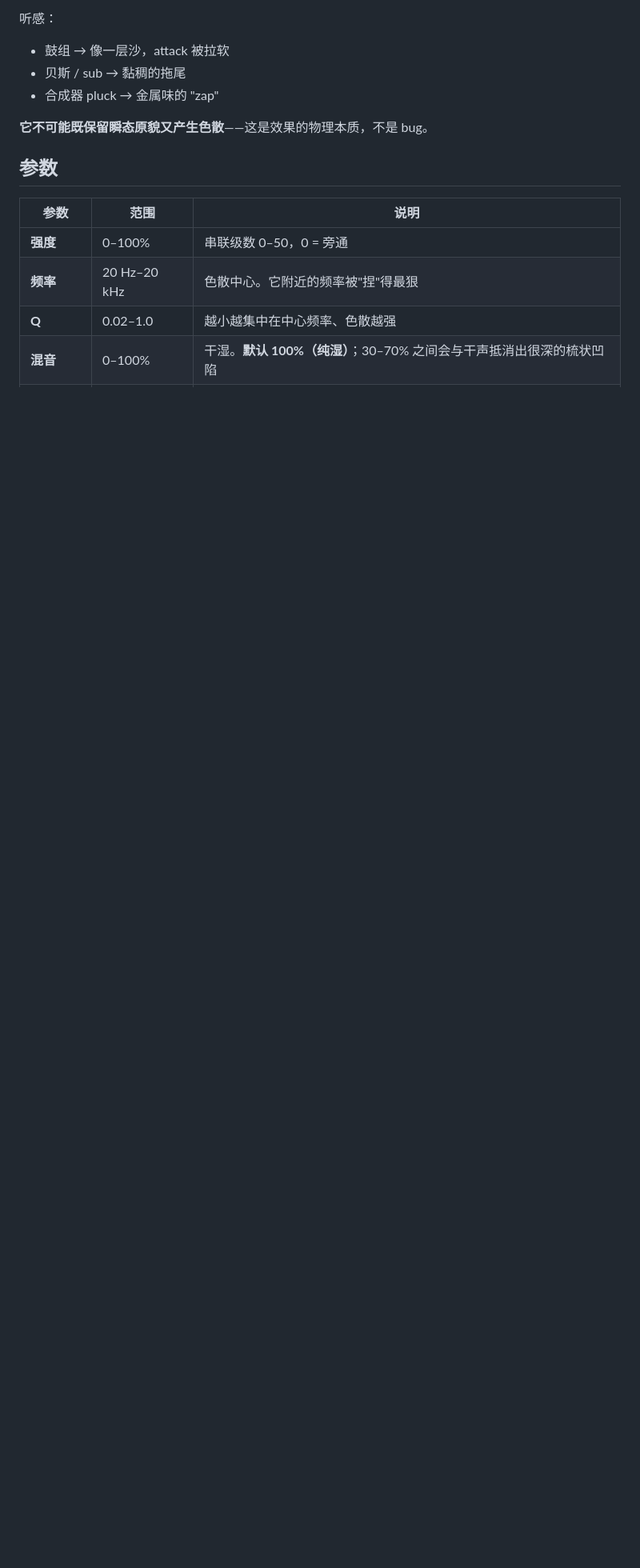
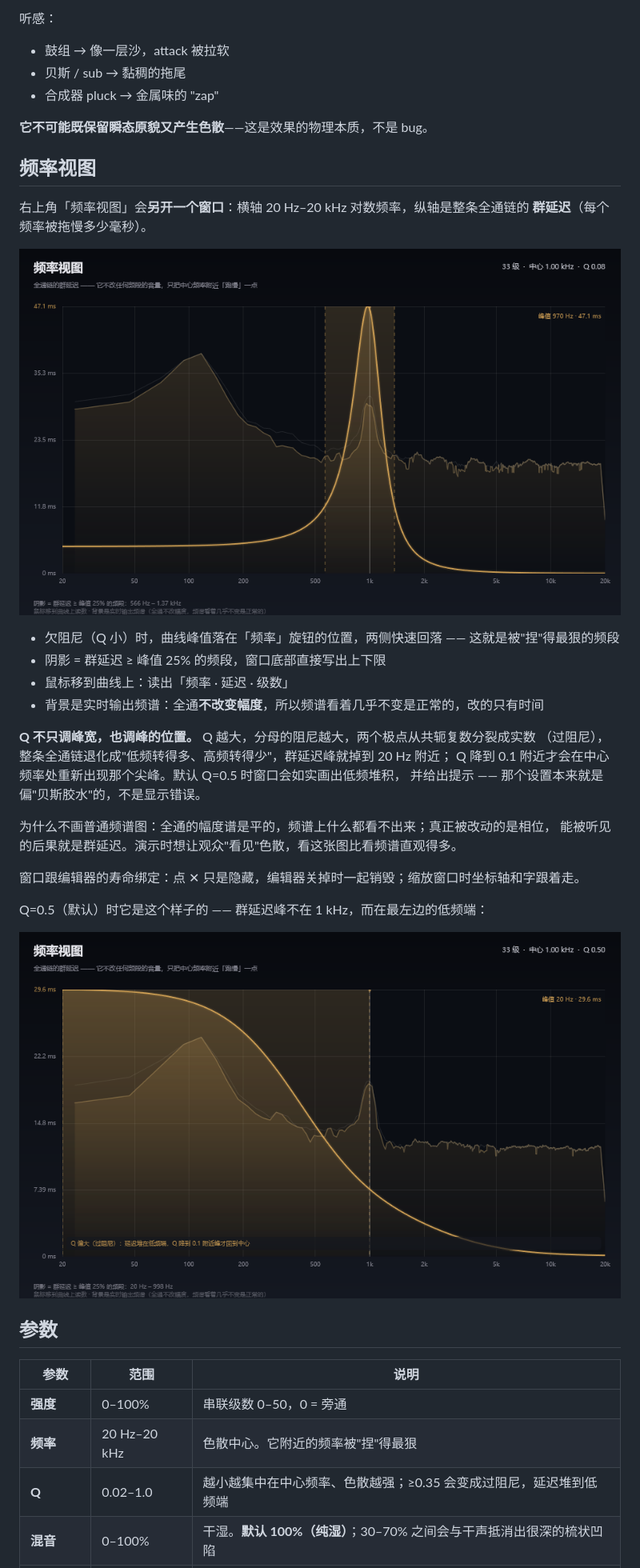
Before and after one commit to xluo57992/prism, a Markdown page: README.md, the part around one of its changes. Shown at 80% size. Rendered like a GitHub page; pictures changed too: docs/ui-frequency-view-damped.png (added), docs/ui-frequency-view.png (added); blank space fills up the shorter version.

```diff
--- a/README.md
+++ b/README.md
@@ -21,13 +21,39 @@
 
 **它不可能既保留瞬态原貌又产生色散**——这是效果的物理本质，不是 bug。
 
+## 频率视图
+
+右上角「频率视图」会**另开一个窗口**：横轴 20 Hz–20 kHz 对数频率，纵轴是整条全通链的
+**群延迟**（每个频率被拖慢多少毫秒）。
+
+![频率视图](docs/ui-frequency-view.png)
+
+- 欠阻尼（Q 小）时，曲线峰值落在「频率」旋钮的位置，两侧快速回落 —— 这就是被"捏"得最狠的频段
+- 阴影 = 群延迟 ≥ 峰值 25% 的频段，窗口底部直接写出上下限
+- 鼠标移到曲线上：读出「频率 · 延迟 · 级数」
+- 背景是实时输出频谱：全通**不改变幅度**，所以频谱看着几乎不变是正常的，改的只有时间
+
+**Q 不只调峰宽，也调峰的位置。** Q 越大，分母的阻尼越大，两个极点从共轭复数分裂成实数
+（过阻尼），整条全通链退化成"低频转得多、高频转得少"，群延迟峰就掉到 20 Hz 附近；
+Q 降到 0.1 附近才会在中心频率处重新出现那个尖峰。默认 Q=0.5 时窗口会如实画出低频堆积，
+并给出提示 —— 那个设置本来就是偏"贝斯胶水"的，不是显示错误。
+
+为什么不画普通频谱图：全通的幅度谱是平的，频谱上什么都看不出来；真正被改动的是相位，
+能被听见的后果就是群延迟。演示时想让观众"看见"色散，看这张图比看频谱直观得多。
+
+窗口跟编辑器的寿命绑定：点 ✕ 只是隐藏，编辑器关掉时一起销毁；缩放窗口时坐标轴和字跟着走。
+
+Q=0.5（默认）时它是这个样子的 —— 群延迟峰不在 1 kHz，而在最左边的低频端：
+
+![默认 Q=0.5：过阻尼，延迟堆在低频端](docs/ui-frequency-view-damped.png)
+
 ## 参数
 
 | 参数 | 范围 | 说明 |
 |---|---|---|
 | **强度** | 0–100% | 串联级数 0–50，0 = 旁通 |
 | **频率** | 20 Hz–20 kHz | 色散中心。它附近的频率被"捏"得最狠 |
-| **Q** | 0.02–1.0 | 越小越集中在中心频率、色散越强 |
+| **Q** | 0.02–1.0 | 越小越集中在中心频率、色散越强；≥0.35 会变成过阻尼，延迟堆到低频端 |
 | **混音** | 0–100% | 干湿。**默认 100%（纯湿）**；30–70% 之间会与干声抵消出很深的梳状凹陷 |
 | **输出增益** | ±24 dB | 仅用于 A/B 对齐响度 |
 | **总开关** | on/off | 旁通（逐样本直通）。关闭时界面上的光谱会收回棱镜 |
```
Also changed, not shown: other parts of README.md (+10 -4 lines), 12 other files.
